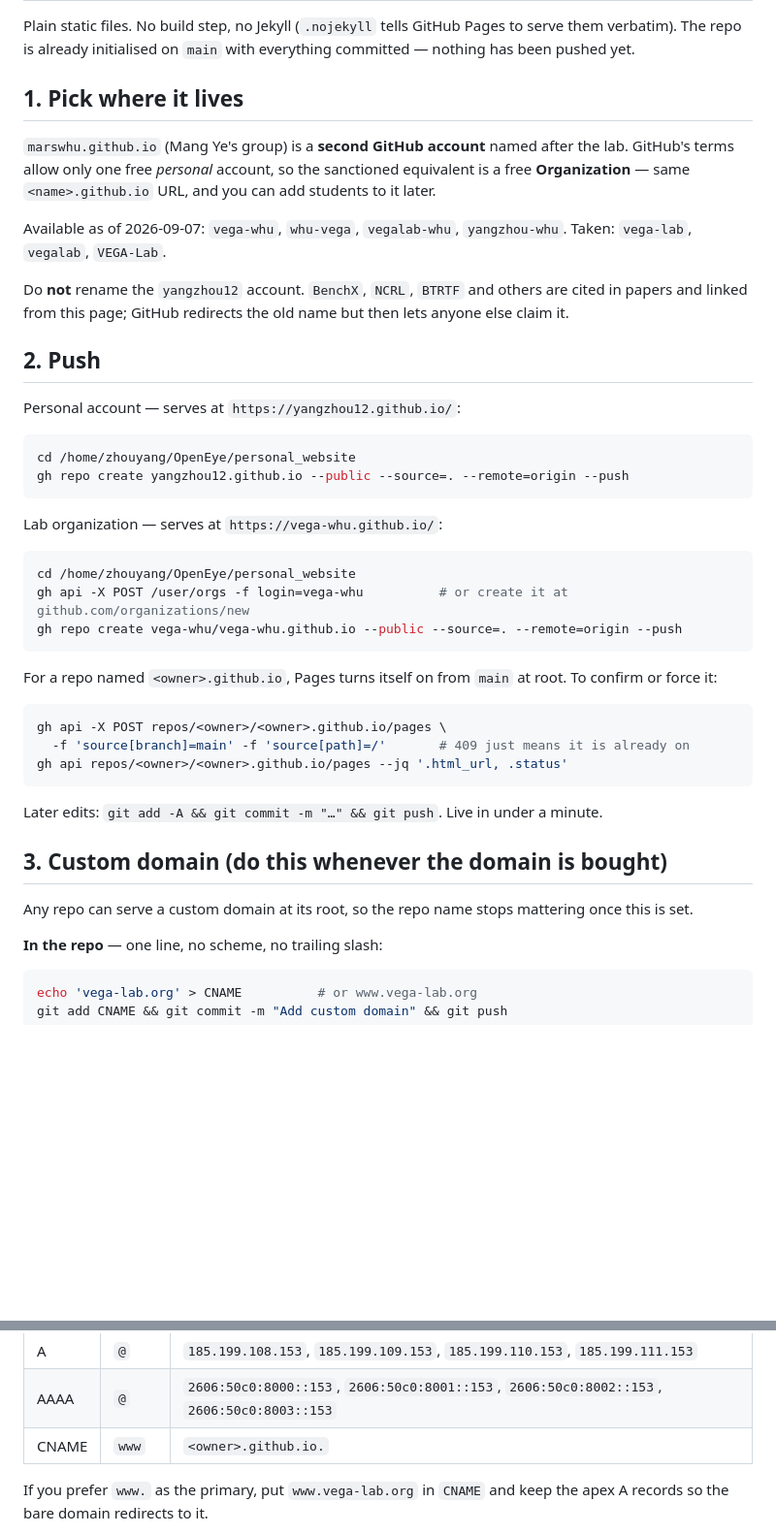
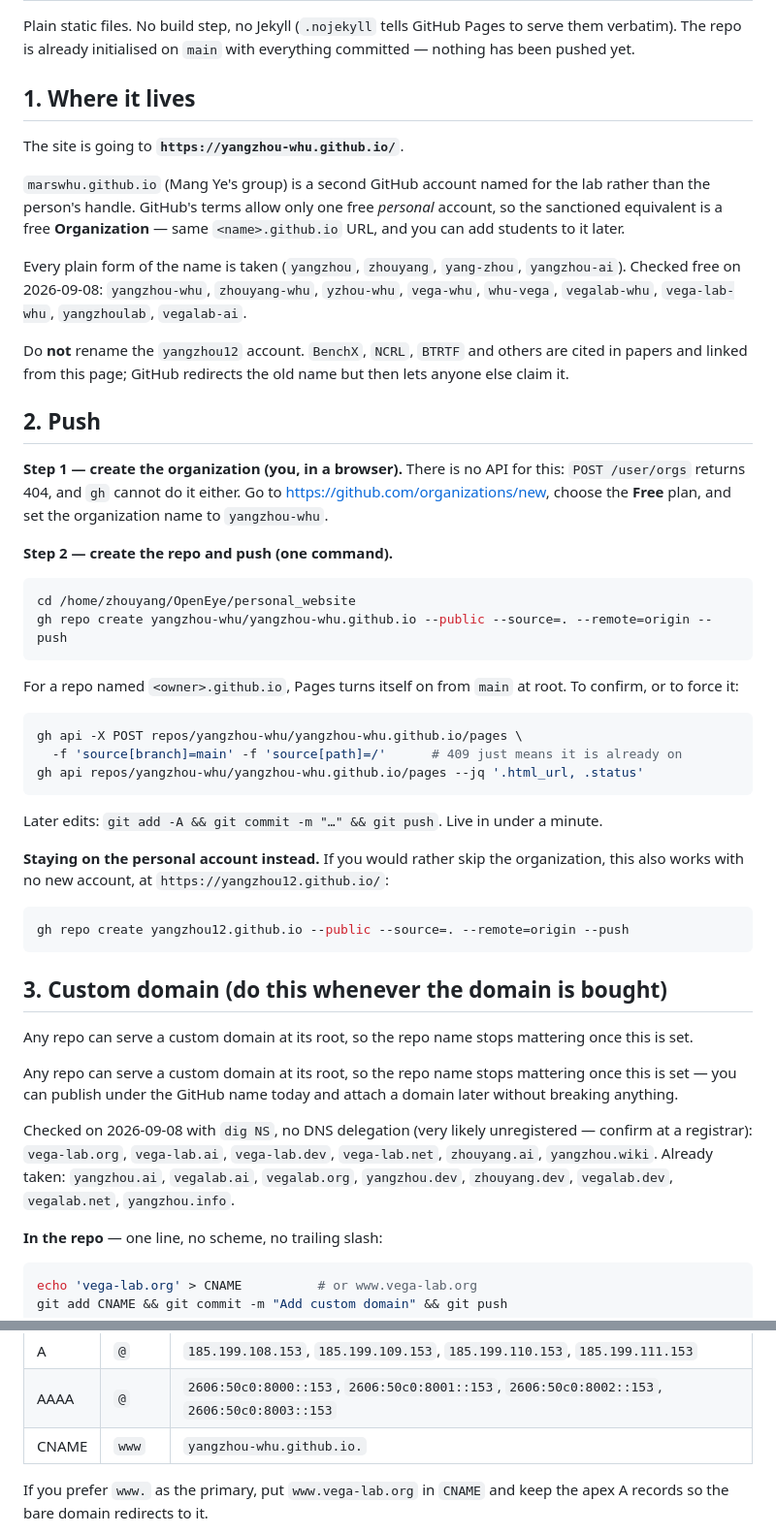
Before and after one commit to yangzhou-whu/yangzhou-whu.github.io, a Markdown page: DEPLOY.md, 2 parts joined by grey strips. Shown at 97% size. Drawn GitHub-style; blank space fills up the shorter version.

Commit message:
Correct DEPLOY.md: organizations cannot be created via the API
POST /user/orgs returns 404 — org creation is web-UI only, so the previous
gh command was wrong. Records the chosen URL (yangzhou-whu.github.io) and
the availability checks for both GitHub names and custom domains.

````diff
--- a/DEPLOY.md
+++ b/DEPLOY.md
@@ -4,49 +4,63 @@ Plain static files. No build step, no Jekyll (`.nojekyll` tells GitHub Pages to
 verbatim). The repo is already initialised on `main` with everything committed — nothing has been
 pushed yet.
 
-## 1. Pick where it lives
+## 1. Where it lives
 
-`marswhu.github.io` (Mang Ye's group) is a **second GitHub account** named after the lab. GitHub's
-terms allow only one free *personal* account, so the sanctioned equivalent is a free
-**Organization** — same `<name>.github.io` URL, and you can add students to it later.
+The site is going to **`https://yangzhou-whu.github.io/`**.
 
-Available as of 2026-09-07: `vega-whu`, `whu-vega`, `vegalab-whu`, `yangzhou-whu`.
-Taken: `vega-lab`, `vegalab`, `VEGA-Lab`.
+`marswhu.github.io` (Mang Ye's group) is a second GitHub account named for the lab rather than the
+person's handle. GitHub's terms allow only one free *personal* account, so the sanctioned equivalent
+is a free **Organization** — same `<name>.github.io` URL, and you can add students to it later.
 
-Do **not** rename the `yangzhou12` account. `BenchX`, `NCRL`, `BTRTF` and others are cited in
-papers and linked from this page; GitHub redirects the old name but then lets anyone else claim it.
+Every plain form of the name is taken (`yangzhou`, `zhouyang`, `yang-zhou`, `yangzhou-ai`).
+Checked free on 2026-09-08: `yangzhou-whu`, `zhouyang-whu`, `yzhou-whu`, `vega-whu`, `whu-vega`,
+`vegalab-whu`, `vega-lab-whu`, `yangzhoulab`, `vegalab-ai`.
+
+Do **not** rename the `yangzhou12` account. `BenchX`, `NCRL`, `BTRTF` and others are cited in papers
+and linked from this page; GitHub redirects the old name but then lets anyone else claim it.
 
 ## 2. Push
 
-Personal account — serves at `https://yangzhou12.github.io/`:
+**Step 1 — create the organization (you, in a browser).** There is no API for this: `POST /user/orgs`
+returns 404, and `gh` cannot do it either. Go to <https://github.com/organizations/new>, choose the
+**Free** plan, and set the organization name to `yangzhou-whu`.
+
+**Step 2 — create the repo and push (one command).**
 
 ```sh
 cd /home/zhouyang/OpenEye/personal_website
-gh repo create yangzhou12.github.io --public --source=. --remote=origin --push
+gh repo create yangzhou-whu/yangzhou-whu.github.io --public --source=. --remote=origin --push
 ```
 
-Lab organization — serves at `https://vega-whu.github.io/`:
+For a repo named `<owner>.github.io`, Pages turns itself on from `main` at root. To confirm, or to
+force it:
 
 ```sh
-cd /home/zhouyang/OpenEye/personal_website
-gh api -X POST /user/orgs -f login=vega-whu          # or create it at github.com/organizations/new
-gh repo create vega-whu/vega-whu.github.io --public --source=. --remote=origin --push
-```
-
-For a repo named `<owner>.github.io`, Pages turns itself on from `main` at root. To confirm or force
-it:
-
-```sh
-gh api -X POST repos/<owner>/<owner>.github.io/pages \
-  -f 'source[branch]=main' -f 'source[path]=/'       # 409 just means it is already on
-gh api repos/<owner>/<owner>.github.io/pages --jq '.html_url, .status'
+gh api -X POST repos/yangzhou-whu/yangzhou-whu.github.io/pages \
+  -f 'source[branch]=main' -f 'source[path]=/'      # 409 just means it is already on
+gh api repos/yangzhou-whu/yangzhou-whu.github.io/pages --jq '.html_url, .status'
 ```
 
 Later edits: `git add -A && git commit -m "…" && git push`. Live in under a minute.
 
+**Staying on the personal account instead.** If you would rather skip the organization, this also
+works with no new account, at `https://yangzhou12.github.io/`:
+
+```sh
+gh repo create yangzhou12.github.io --public --source=. --remote=origin --push
+```
+
 ## 3. Custom domain (do this whenever the domain is bought)
 
 Any repo can serve a custom domain at its root, so the repo name stops mattering once this is set.
+
+Any repo can serve a custom domain at its root, so the repo name stops mattering once this is set —
+you can publish under the GitHub name today and attach a domain later without breaking anything.
+
+Checked on 2026-09-08 with `dig NS`, no DNS delegation (very likely unregistered — confirm at a
+registrar): `vega-lab.org`, `vega-lab.ai`, `vega-lab.dev`, `vega-lab.net`, `zhouyang.ai`,
+`yangzhou.wiki`. Already taken: `yangzhou.ai`, `vegalab.ai`, `vegalab.org`, `yangzhou.dev`,
+`zhouyang.dev`, `vegalab.dev`, `vegalab.net`, `yangzhou.info`.
 
 **In the repo** — one line, no scheme, no trailing slash:
 
@@ -63,7 +77,7 @@ values from a blog post:
 |---|---|---|
 | A | `@` | `185.199.108.153`, `185.199.109.153`, `185.199.110.153`, `185.199.111.153` |
 | AAAA | `@` | `2606:50c0:8000::153`, `2606:50c0:8001::153`, `2606:50c0:8002::153`, `2606:50c0:8003::153` |
-| CNAME | `www` | `<owner>.github.io.` |
+| CNAME | `www` | `yangzhou-whu.github.io.` |
 
 If you prefer `www.` as the primary, put `www.vega-lab.org` in `CNAME` and keep the apex A records
 so the bare domain redirects to it.
````
